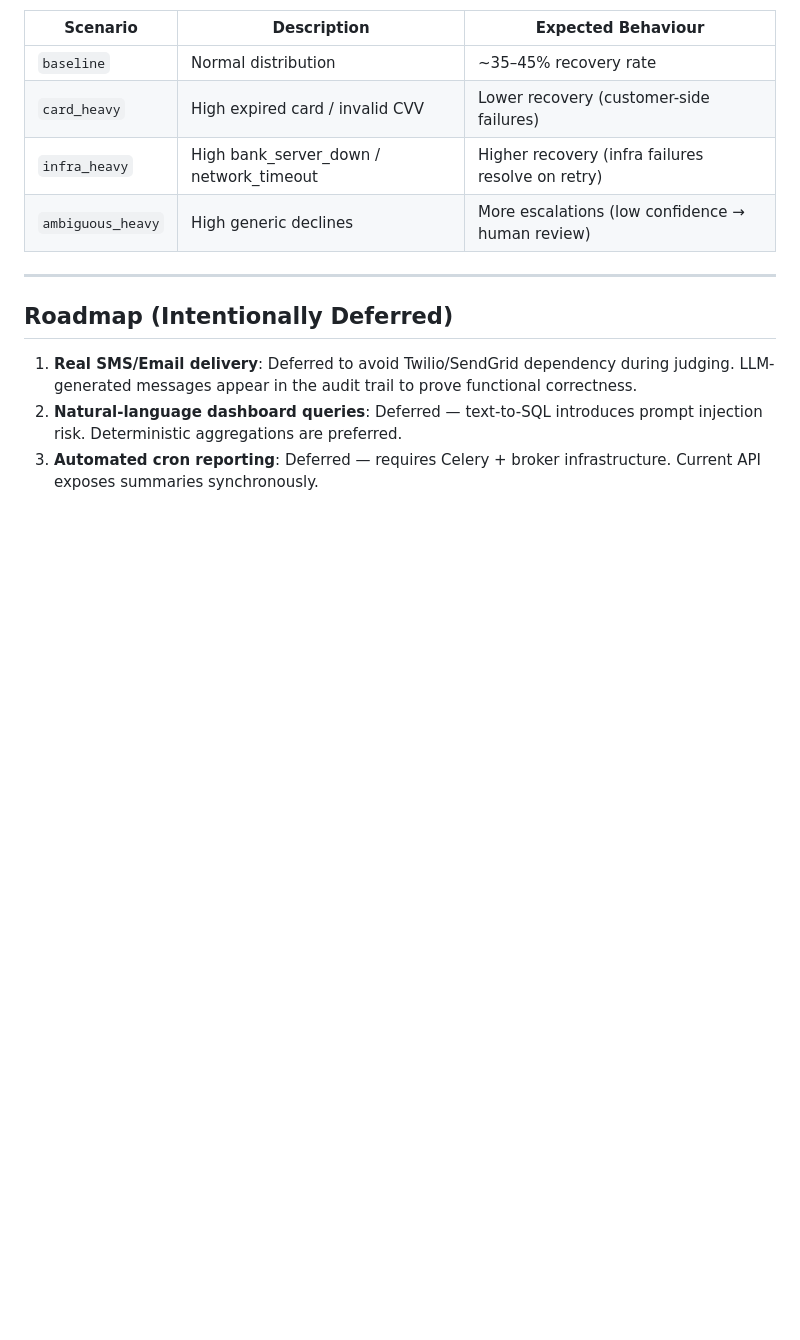
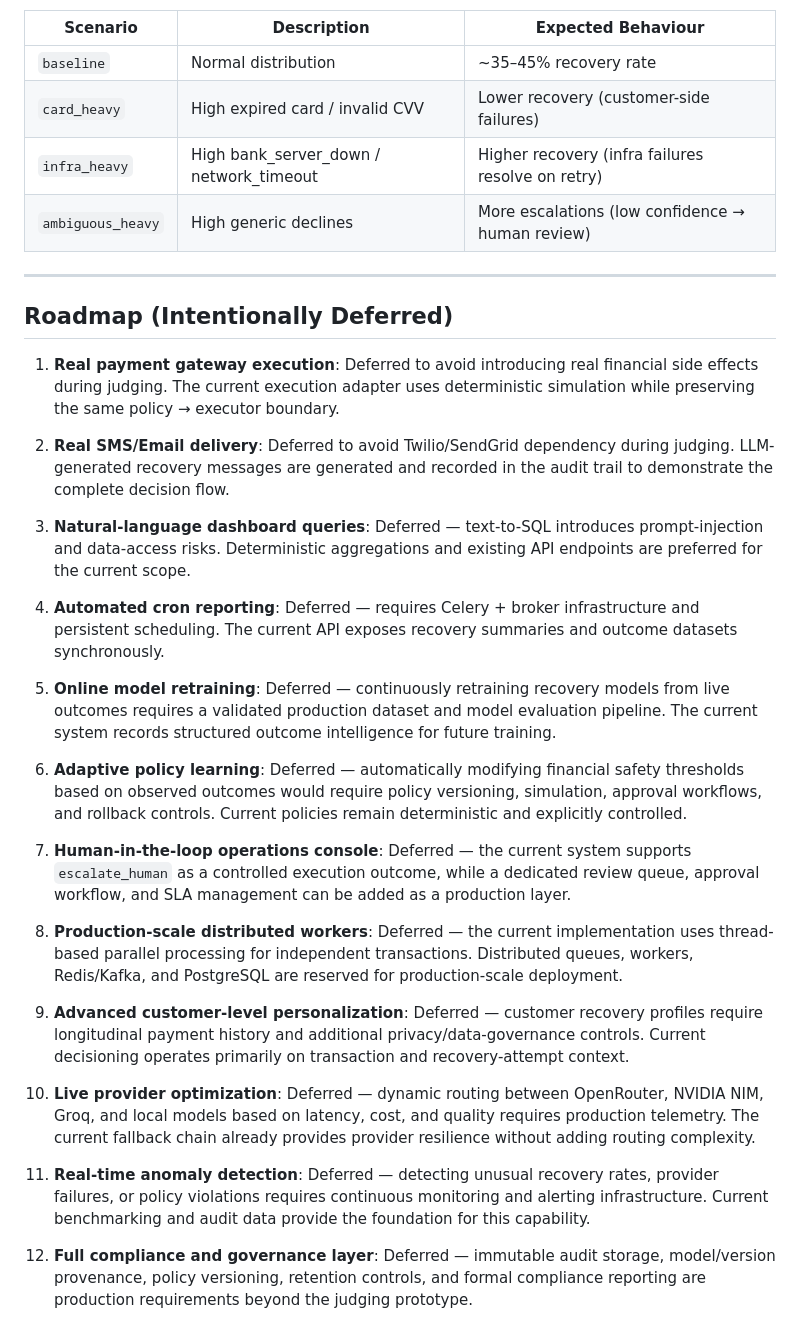
Before and after one commit to AribAsim/Recovery-Copilot, a Markdown page: README.md, the part around the change. GitHub-like rendering; blank space fills up the shorter version.

```diff
--- a/README.md
+++ b/README.md
@@ -297,6 +297,26 @@ Runs recovery cycles across 4 distinct failure distributions to prove the engine
 
 ## Roadmap (Intentionally Deferred)
 
-1. **Real SMS/Email delivery**: Deferred to avoid Twilio/SendGrid dependency during judging. LLM-generated messages appear in the audit trail to prove functional correctness.
-2. **Natural-language dashboard queries**: Deferred — text-to-SQL introduces prompt injection risk. Deterministic aggregations are preferred.
-3. **Automated cron reporting**: Deferred — requires Celery + broker infrastructure. Current API exposes summaries synchronously.
+1. **Real payment gateway execution**: Deferred to avoid introducing real financial side effects during judging. The current execution adapter uses deterministic simulation while preserving the same policy → executor boundary.
+
+2. **Real SMS/Email delivery**: Deferred to avoid Twilio/SendGrid dependency during judging. LLM-generated recovery messages are generated and recorded in the audit trail to demonstrate the complete decision flow.
+
+3. **Natural-language dashboard queries**: Deferred — text-to-SQL introduces prompt-injection and data-access risks. Deterministic aggregations and existing API endpoints are preferred for the current scope.
+
+4. **Automated cron reporting**: Deferred — requires Celery + broker infrastructure and persistent scheduling. The current API exposes recovery summaries and outcome datasets synchronously.
+
+5. **Online model retraining**: Deferred — continuously retraining recovery models from live outcomes requires a validated production dataset and model evaluation pipeline. The current system records structured outcome intelligence for future training.
+
+6. **Adaptive policy learning**: Deferred — automatically modifying financial safety thresholds based on observed outcomes would require policy versioning, simulation, approval workflows, and rollback controls. Current policies remain deterministic and explicitly controlled.
+
+7. **Human-in-the-loop operations console**: Deferred — the current system supports `escalate_human` as a controlled execution outcome, while a dedicated review queue, approval workflow, and SLA management can be added as a production layer.
+
+8. **Production-scale distributed workers**: Deferred — the current implementation uses thread-based parallel processing for independent transactions. Distributed queues, workers, Redis/Kafka, and PostgreSQL are reserved for production-scale deployment.
+
+9. **Advanced customer-level personalization**: Deferred — customer recovery profiles require longitudinal payment history and additional privacy/data-governance controls. Current decisioning operates primarily on transaction and recovery-attempt context.
+
+10. **Live provider optimization**: Deferred — dynamic routing between OpenRouter, NVIDIA NIM, Groq, and local models based on latency, cost, and quality requires production telemetry. The current fallback chain already provides provider resilience without adding routing complexity.
+
+11. **Real-time anomaly detection**: Deferred — detecting unusual recovery rates, provider failures, or policy violations requires continuous monitoring and alerting infrastructure. Current benchmarking and audit data provide the foundation for this capability.
+
+12. **Full compliance and governance layer**: Deferred — immutable audit storage, model/version provenance, policy versioning, retention controls, and formal compliance reporting are production requirements beyond the judging prototype.
```
